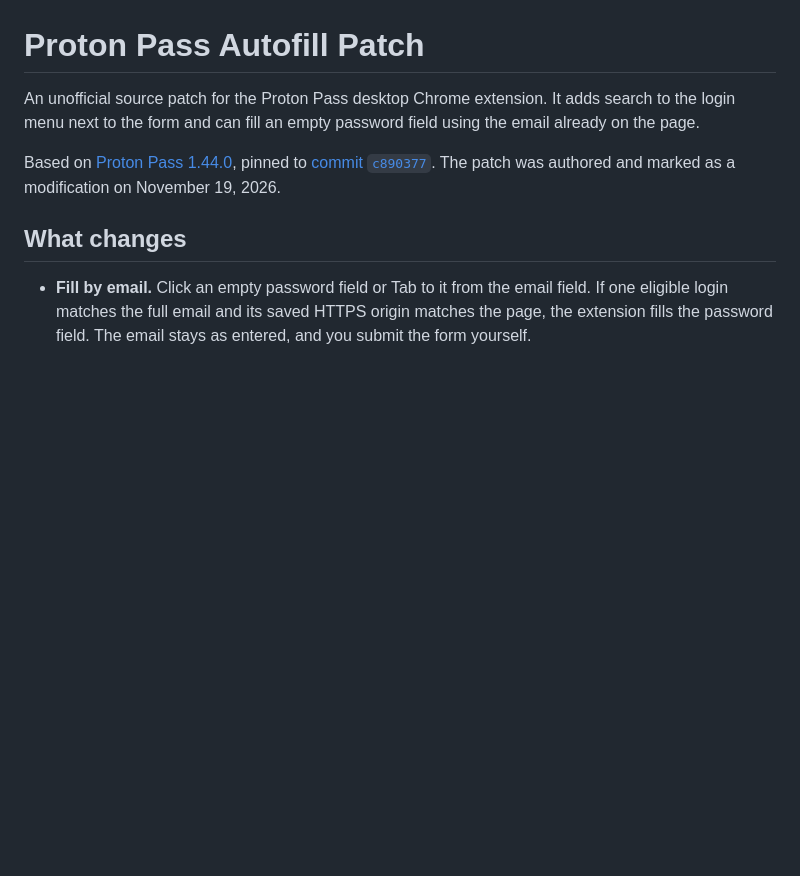
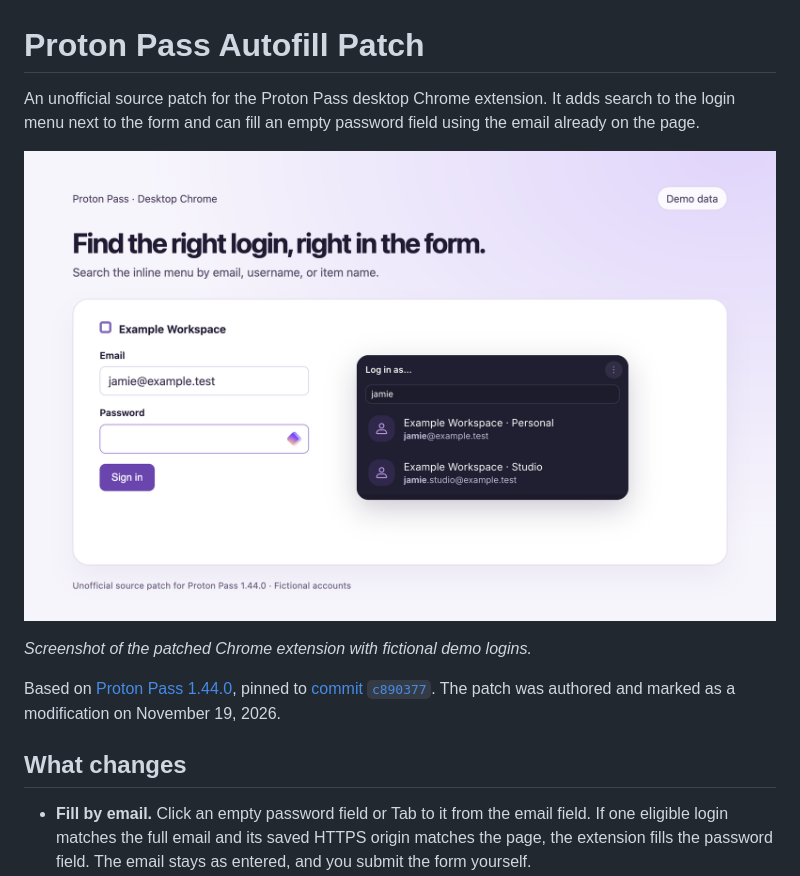
Before and after one commit to LRM2025/proton-pass-autofill-patch, a Markdown page: README.md, the part around the change. Drawn GitHub-style; pictures changed too: assets/inline-search-demo.png (added); blank space fills up the shorter version.

Commit message:
Show inline login search in the README

```diff
--- a/README.md
+++ b/README.md
@@ -1,6 +1,10 @@
 # Proton Pass Autofill Patch
 
 An unofficial source patch for the Proton Pass desktop Chrome extension. It adds search to the login menu next to the form and can fill an empty password field using the email already on the page.
+
+![Proton Pass inline search showing two matching logins from fictional demo data](assets/inline-search-demo.png)
+
+*Screenshot of the patched Chrome extension with fictional demo logins.*
 
 Based on [Proton Pass 1.44.0](https://github.com/ProtonMail/WebClients/tree/proton-pass%401.44.0), pinned to [commit `c890377`](https://github.com/ProtonMail/WebClients/commit/c890377cb5da6c2041941cb67557e3ec367638a5). The patch was authored and marked as a modification on November 19, 2026.
 
```
